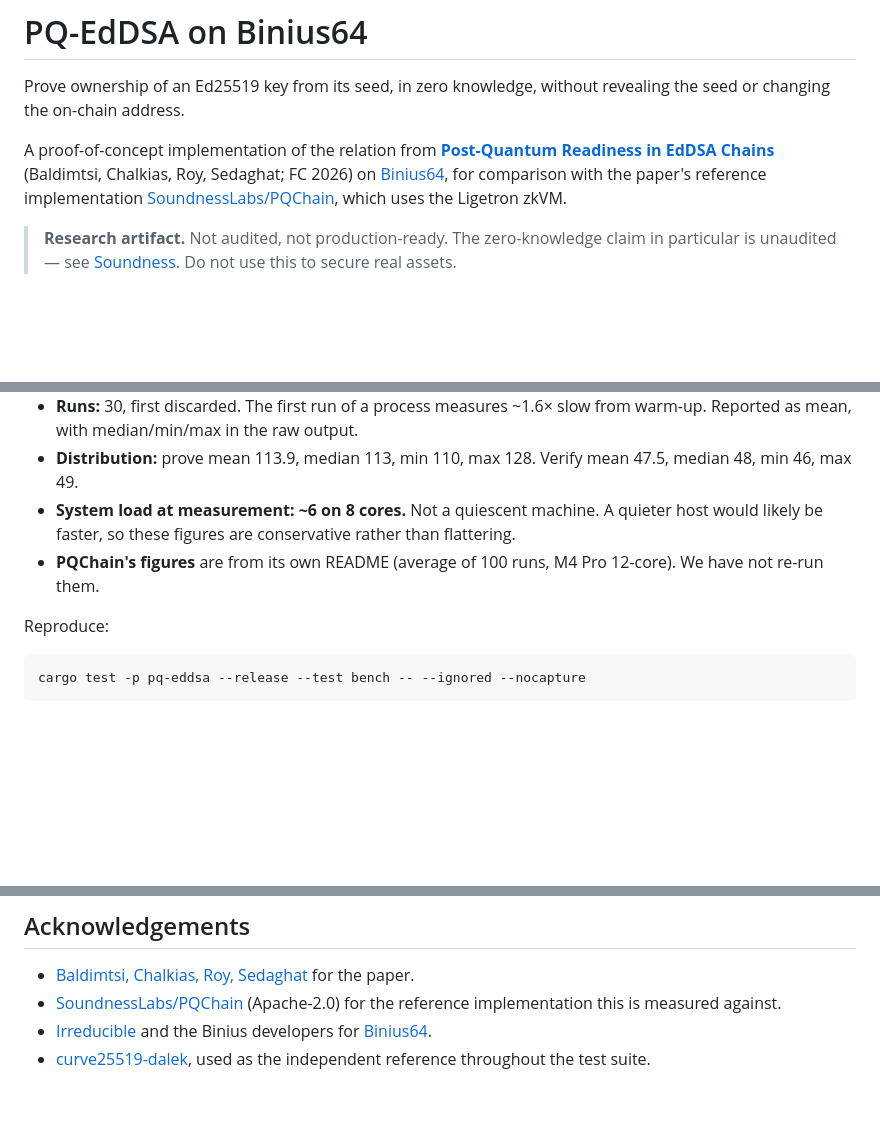
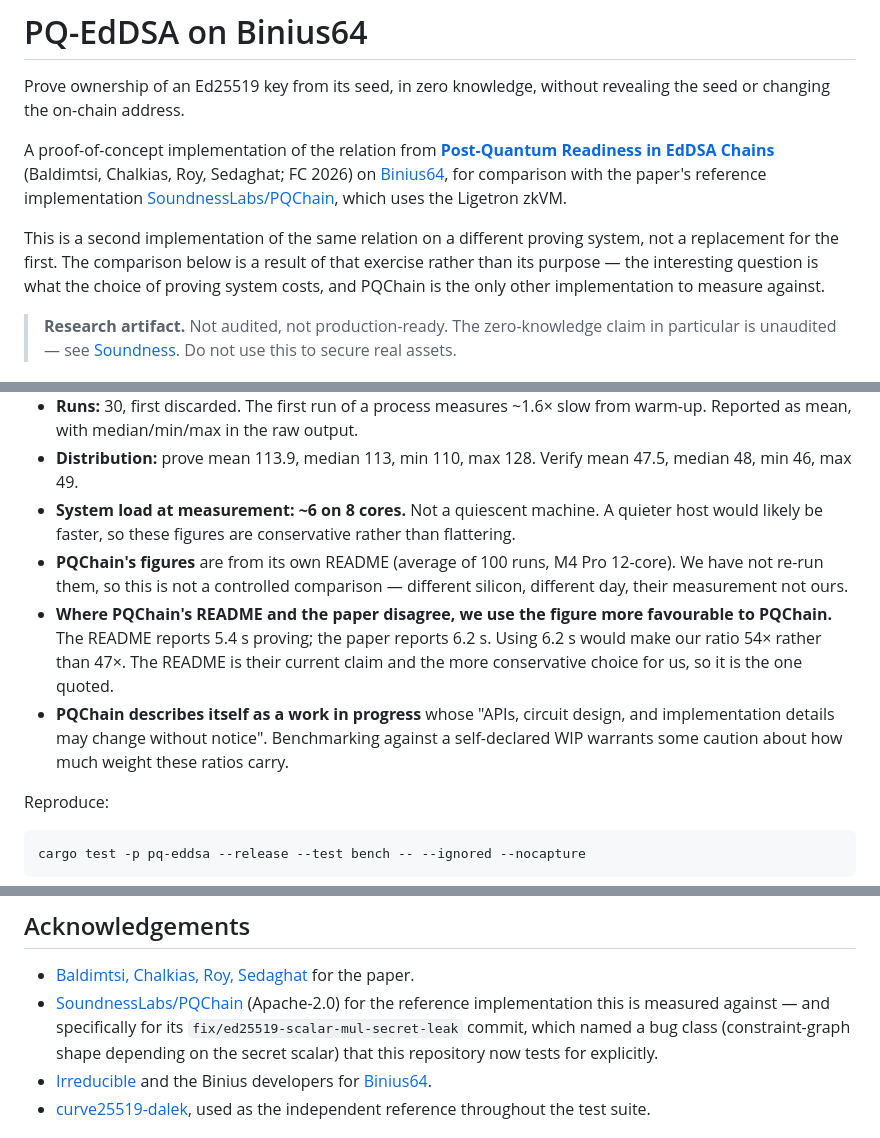
Before and after one commit to rahuljaguste/pq-edDSA, a Markdown page: README.md, 3 parts joined by grey strips. Drawn GitHub-style; blank space fills up the shorter version.

Commit message:
docs: quote PQChain's own figure, not the paper's slower one
PQChain's README reports 5.4 s proving; the paper reports 6.2 s. I had used
6.2 s, which makes our ratio 54x instead of 47x - a 7x difference entirely
in our favour, taken from the source that happened to flatter us.

Now quotes 5.4 s: their current claim, and the conservative choice. Records
the discrepancy and the rule applied, so the choice is auditable rather than
silent.

Also notes that the comparison is uncontrolled (their measurement, different
silicon, different day) and that PQChain describes itself as a work in
progress whose implementation may change - both of which bear on how much
weight the ratios deserve.

Reframed the opening: this is a second implementation on a different proving
system, with the comparison a result rather than the purpose. And credited
their scalar-mul secret-leak fix specifically, which named a bug class this
repository now tests for.

```diff
--- a/README.md
+++ b/README.md
@@ -8,6 +8,11 @@ Chains](https://eprint.iacr.org/2025/1368.pdf)** (Baldimtsi, Chalkias, Roy, Seda
 FC 2026) on [Binius64](https://github.com/binius-zk/binius64), for comparison with the
 paper's reference implementation [SoundnessLabs/PQChain](https://github.com/SoundnessLabs/PQChain),
 which uses the Ligetron zkVM.
+
+This is a second implementation of the same relation on a different proving system, not a
+replacement for the first. The comparison below is a result of that exercise rather than
+its purpose — the interesting question is what the choice of proving system costs, and
+PQChain is the only other implementation to measure against.
 
 > **Research artifact.** Not audited, not production-ready. The zero-knowledge claim in
 > particular is unaudited — see [Soundness](#soundness). Do not use this to secure real
@@ -150,7 +155,15 @@ Please read this before quoting the numbers above.
 - **System load at measurement: ~6 on 8 cores.** Not a quiescent machine. A quieter host
   would likely be faster, so these figures are conservative rather than flattering.
 - **PQChain's figures** are from its own README (average of 100 runs, M4 Pro 12-core). We
-  have not re-run them.
+  have not re-run them, so this is not a controlled comparison — different silicon,
+  different day, their measurement not ours.
+- **Where PQChain's README and the paper disagree, we use the figure more favourable to
+  PQChain.** The README reports 5.4 s proving; the paper reports 6.2 s. Using 6.2 s would
+  make our ratio 54× rather than 47×. The README is their current claim and the more
+  conservative choice for us, so it is the one quoted.
+- **PQChain describes itself as a work in progress** whose "APIs, circuit design, and
+  implementation details may change without notice". Benchmarking against a self-declared
+  WIP warrants some caution about how much weight these ratios carry.
 
 Reproduce:
 
@@ -210,7 +223,9 @@ with `+simd128` — a module orphaned by a refactor. Submitted as
 
 - [Baldimtsi, Chalkias, Roy, Sedaghat](https://eprint.iacr.org/2025/1368.pdf) for the paper.
 - [SoundnessLabs/PQChain](https://github.com/SoundnessLabs/PQChain) (Apache-2.0) for the
-  reference implementation this is measured against.
+  reference implementation this is measured against — and specifically for its
+  `fix/ed25519-scalar-mul-secret-leak` commit, which named a bug class (constraint-graph
+  shape depending on the secret scalar) that this repository now tests for explicitly.
 - [Irreducible](https://www.irreducible.com) and the Binius developers for
   [Binius64](https://github.com/binius-zk/binius64).
 - [curve25519-dalek](https://github.com/dalek-cryptography/curve25519-dalek), used as the
```
Also changed, not shown: other parts of README.md (+1 -1 lines).
